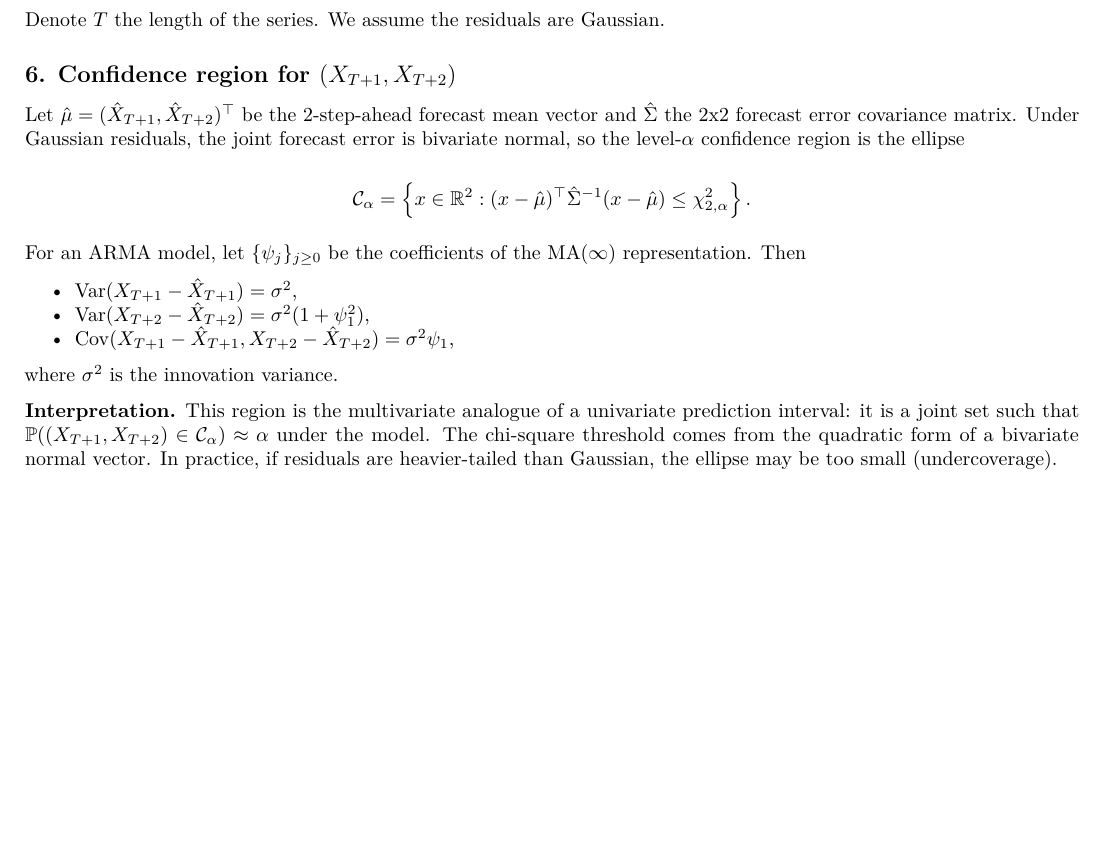
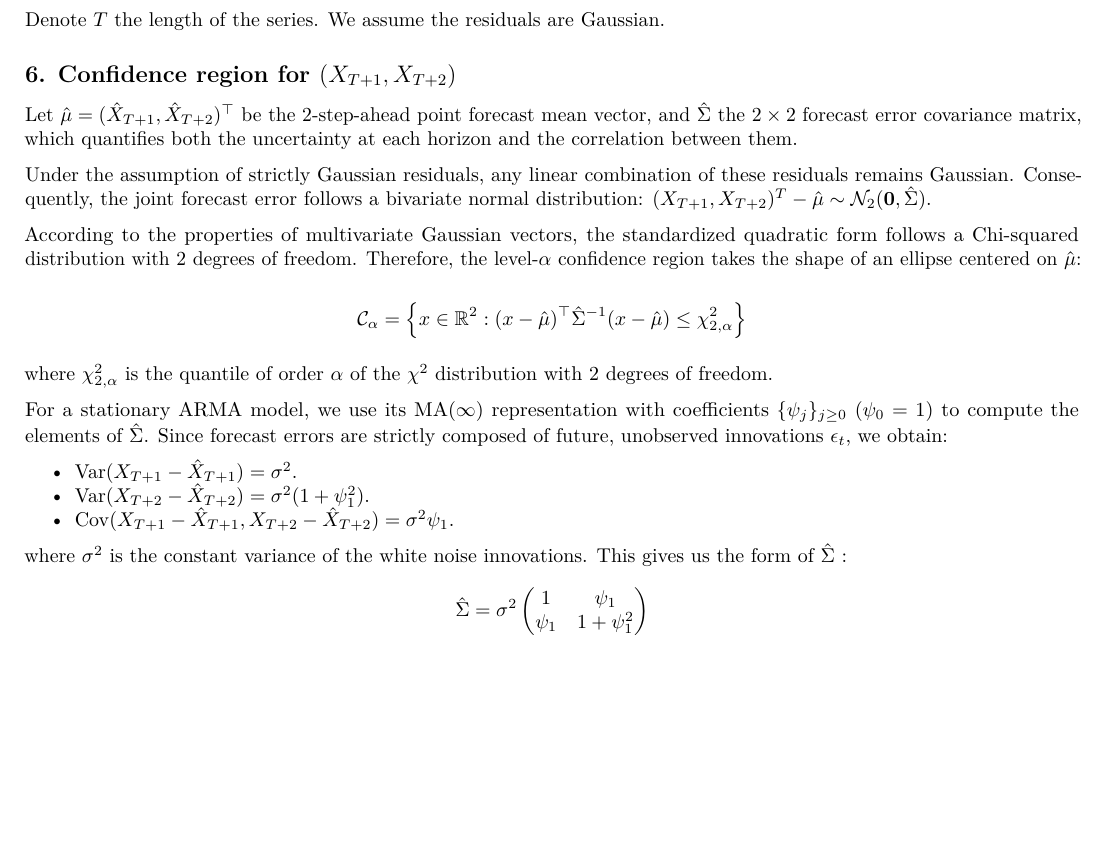
Before and after one commit to Mc3li3/ARIMA-modelling-of-a-time-series, an R Markdown document (time_series_report.Rmd): part of page 6 of 12, cut so that both start at the same text, the shorter picture padded with empty space. Rendered offline with R 4.5, knitr and Pandoc, then LaTeX, with nearby package versions.

Commit message:
Question 6 finished

```diff
--- a/time_series_report.Rmd
+++ b/time_series_report.Rmd
@@ -203,21 +203,28 @@ Denote $T$ the length of the series. We assume the residuals are Gaussian.
 
 ## 6. Confidence region for $(X_{T+1}, X_{T+2})$
 
-Let $\hat{\mu} = (\hat{X}_{T+1}, \hat{X}_{T+2})^\top$ be the 2-step-ahead forecast mean vector and $\hat{\Sigma}$ the 2x2 forecast error covariance matrix. Under Gaussian residuals, the joint forecast error is bivariate normal, so the level-$\alpha$ confidence region is the ellipse
+Let $\hat{\mu} = (\hat{X}_{T+1}, \hat{X}_{T+2})^\top$ be the 2-step-ahead point forecast mean vector, and $\hat{\Sigma}$ the $2 \times 2$ forecast error covariance matrix, which quantifies both the uncertainty at each horizon and the correlation between them.
+
+Under the assumption of strictly Gaussian residuals, any linear combination of these residuals remains Gaussian. Consequently, the joint forecast error follows a bivariate normal distribution: $(X_{T+1}, X_{T+2})^T - \hat{\mu} \sim \mathcal{N}_2(\mathbf{0}, \hat{\Sigma})$.
+
+According to the properties of multivariate Gaussian vectors, the standardized quadratic form follows a Chi-squared distribution with 2 degrees of freedom. Therefore, the level-$\alpha$ confidence region takes the shape of an ellipse centered on $\hat{\mu}$:
 
 $$
-\mathcal{C}_\alpha = \left\{ x \in \mathbb{R}^2 : (x - \hat{\mu})^\top \hat{\Sigma}^{-1} (x - \hat{\mu}) \le \chi^2_{2,\alpha} \right\}.
+\mathcal{C}_\alpha = \left\{ x \in \mathbb{R}^2 : (x - \hat{\mu})^\top \hat{\Sigma}^{-1} (x - \hat{\mu}) \le \chi^2_{2,\alpha} \right\}
 $$
 
-For an ARMA model, let $\{\psi_j\}_{j\ge 0}$ be the coefficients of the MA($\infty$) representation. Then
+where $\chi^2_{2,\alpha}$ is the quantile of order $\alpha$ of the $\chi^2$ distribution with 2 degrees of freedom.
 
-- $\operatorname{Var}(X_{T+1} - \hat{X}_{T+1}) = \sigma^2$,
-- $\operatorname{Var}(X_{T+2} - \hat{X}_{T+2}) = \sigma^2 (1 + \psi_1^2)$,
-- $\operatorname{Cov}(X_{T+1} - \hat{X}_{T+1}, X_{T+2} - \hat{X}_{T+2}) = \sigma^2 \psi_1$,
+For a stationary ARMA model, we use its MA($\infty$) representation with coefficients $\{\psi_j\}_{j\ge 0}$ ($\psi_0=1$) to compute the elements of $\hat{\Sigma}$. Since forecast errors are strictly composed of future, unobserved innovations $\epsilon_t$, we obtain:
 
-where $\sigma^2$ is the innovation variance.
+- $\operatorname{Var}(X_{T+1} - \hat{X}_{T+1}) = \sigma^2$.
+- $\operatorname{Var}(X_{T+2} - \hat{X}_{T+2}) = \sigma^2 (1 + \psi_1^2)$.
+- $\operatorname{Cov}(X_{T+1} - \hat{X}_{T+1}, X_{T+2} - \hat{X}_{T+2}) = \sigma^2 \psi_1$.
 
-**Interpretation.** This region is the multivariate analogue of a univariate prediction interval: it is a joint set such that $\mathbb{P}((X_{T+1},X_{T+2})\in\mathcal{C}_\alpha)\approx \alpha$ under the model. The chi-square threshold comes from the quadratic form of a bivariate normal vector. In practice, if residuals are heavier-tailed than Gaussian, the ellipse may be too small (undercoverage).
+where $\sigma^2$ is the constant variance of the white noise innovations. This gives us the form of $\hat{\Sigma}$ :
+$$
+\hat{\Sigma} = \sigma^2 \begin{pmatrix} 1 & \psi_1 \\ \psi_1 & 1 + \psi_1^2 \end{pmatrix}
+$$
 
 ## 7. Hypotheses used to obtain this region
 
```
